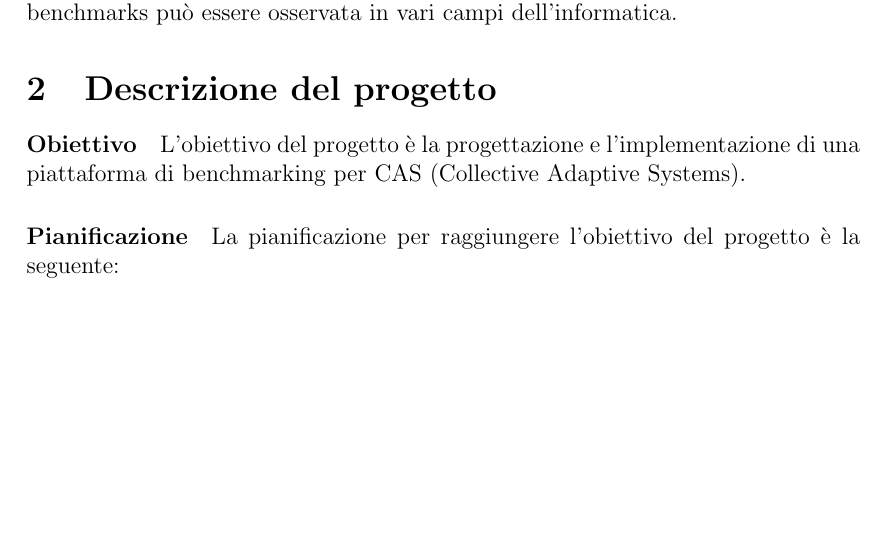
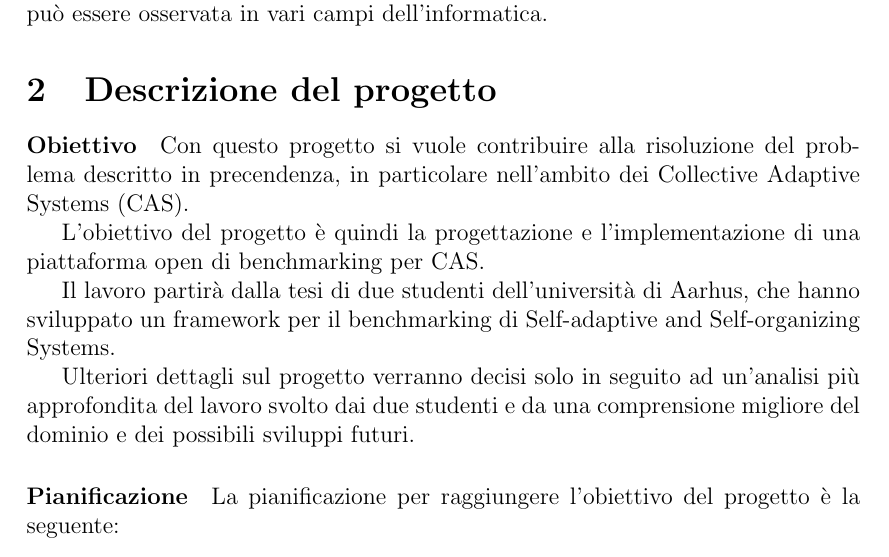
Before and after one commit to PaoloPenazzi/thesis-proposal, a LaTeX document (main.tex): part of page 2 of 3, cut so that both start at the same text, the shorter picture padded with empty space. Compiled offline with pdfLaTeX.

Commit message:
chore: refactor text

```diff
--- a/main.tex
+++ b/main.tex
@@ -27,28 +27,44 @@
 
 \section{Contesto e Motivazioni} \label{sec:context}
 
-Un problema chiave nell'esplorazione scientifica sono il testing e la validazione di approcci diversi allo stesso problema.
+Un problema chiave nell'esplorazione scientifica sono il testing e la validazione di approcci diversi allo stesso
+problema.
 Nel campo dell'informatica questo problema diventa evidente quando si ha la necessità di replicare esperimenti
 per confrontare o validare soluzioni differenti.
-Spesso ciò che viene prodotto non viene mantenuto o semplicemente invecchia, rendendolo incompatibile con le nuove versioni
-di sistemi operativi, librerie, etc.
+
+Spesso ciò che viene prodotto non viene mantenuto o semplicemente invecchia, rendendolo incompatibile con le nuove
+versioni di sistemi operativi, librerie, etc.
 Questo inevitabilmente porta a soluzioni `one-of` ai problemi senza una valida cross-validazione o, ancora peggio,
 l'impossibilità di replicare i risultati.
+
 Una soluzione a questo problema è l'uso di benchmark, ovvero di test che permettono di confrontare le prestazioni di
 diverse soluzioni allo stesso problema.
-La necessità di avere un maggior numero e una maggior qualità di benchmarks può essere osservata in vari campi dell'informatica.
+
+La necessità di avere un maggior numero e una maggior qualità di benchmarks può essere osservata in vari campi
+dell'informatica.
 
 \section{Descrizione del progetto}
 
 \paragraph{Obiettivo}
 
-L'obiettivo del progetto è la progettazione e l'implementazione di una piattaforma di benchmarking per CAS (Collective Adaptive Systems).
+Con questo progetto si vuole contribuire alla risoluzione del problema descritto in precendenza, in particolare
+nell'ambito dei Collective Adaptive Systems (CAS).
+
+L'obiettivo del progetto è quindi la progettazione e l'implementazione di una piattaforma open di benchmarking per
+CAS.
+
+Il lavoro partirà dalla tesi di due studenti dell'università di Aarhus, che hanno sviluppato un framework per il
+benchmarking di Self-adaptive and Self-organizing Systems.
+
+Ulteriori dettagli sul progetto verranno decisi solo in seguito ad un'analisi più approfondita del lavoro svolto dai
+due studenti e da una comprensione migliore del dominio e dei possibili sviluppi futuri.
 
 \paragraph{Pianificazione}
 
 La pianificazione per raggiungere l'obiettivo del progetto è la seguente:
 \begin{itemize}
-    \item studio dello stato dell'arte e delle tecnologie (in particolare il lavoro svolto dal gruppo di ricerca di Aarhus);
+    \item studio dello stato dell'arte e delle tecnologie (in particolare il lavoro svolto dal gruppo di ricerca
+    di Aarhus);
     \item analisi dei requisiti e progettazione della piattaforma;
     \item sviluppo della piattaforma;
     \item test e validazione della piattaforma;
```
